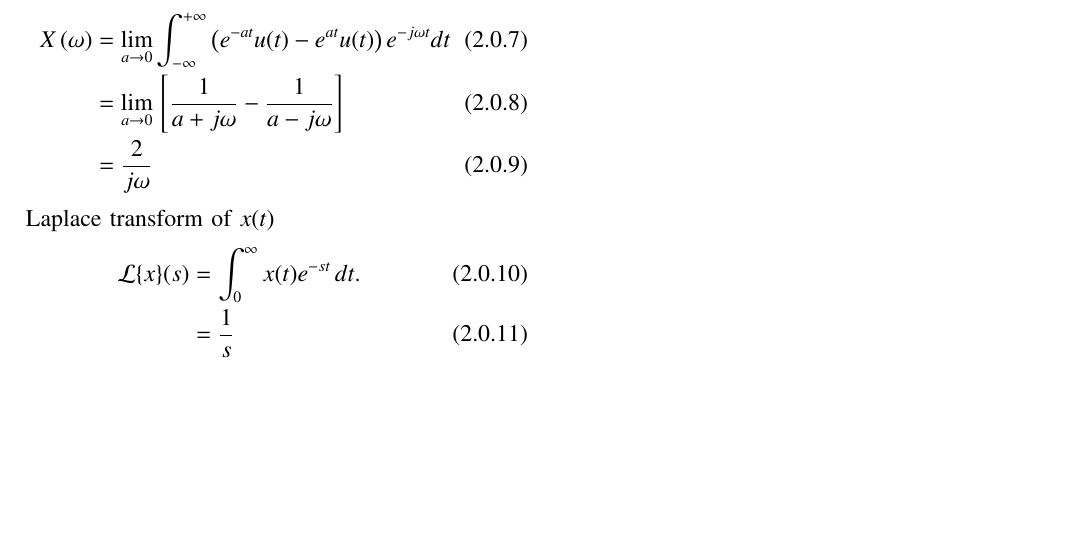
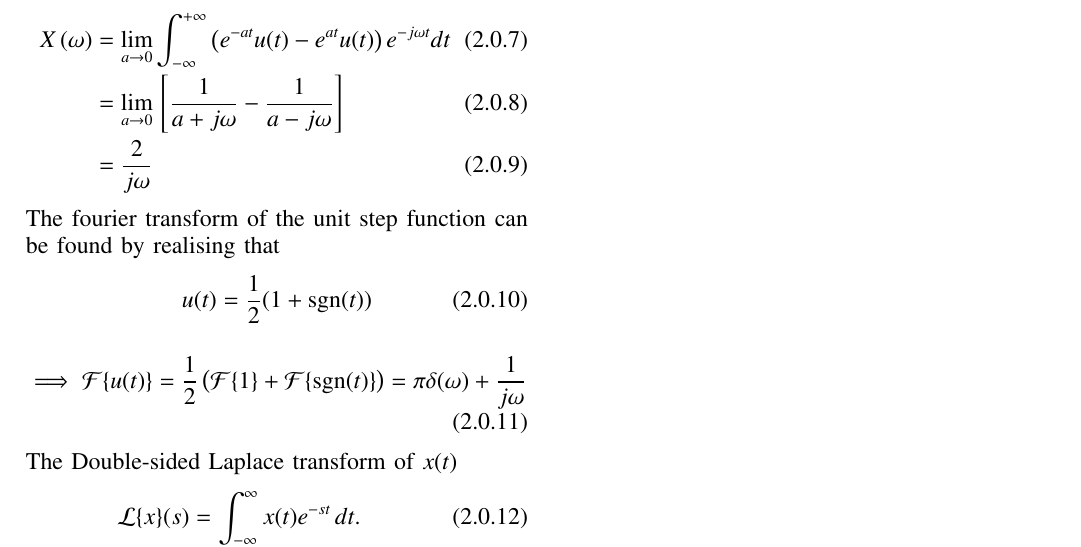
Before and after one commit to AmulyaTallamraju/EE3900, a LaTeX problem sheet (GATE_Assignment-3/GATE_Assignment-3.tex): part of page 2 of 2, cut so that both start at the same text, the shorter picture padded with empty space. The pictures show the PDF file GATE_Assignment-3/GATE_Assignment_3.pdf that the author committed with the source.

Commit message:
Add files via upload

```diff
--- a/GATE_Assignment-3/GATE_Assignment-3.tex
+++ b/GATE_Assignment-3/GATE_Assignment-3.tex
@@ -201,9 +201,16 @@ This signal is not absolutely integrable so we calculate Fourier Transform of $x
     &=\lim_{a \to 0}\sbrak{\frac{1}{a  +  j\omega}  -  \frac{1}{a  -  j\omega}}\\
     &=\frac{2}{j\omega}
 \end{align}
-Laplace transform of $x(t)$
+The fourier transform of the unit step function can be found by realising that
 \begin{align}
-    \mathcal{L}\{x\}(s) &= \int_{0}^{\infty} x(t)e^{-st} \, dt.\\
-    &=\frac{1}{s}
+u(t)=\frac12(1+\sgn(t))
+\end{align}
+\begin{align}
+ \implies   \mathcal{F}\{u(t)\}=\frac12\left(\mathcal{F}\{1\}+\mathcal{F}\{\text{sgn}(t)\}\right)=\pi\delta(\omega)+\frac{1}{j\omega}
+\end{align}
+The Double-sided Laplace transform of $x(t)$
+\begin{align}
+    \mathcal{L}\{x\}(s) &= \int_{-\infty}^{\infty} x(t)e^{-st} \, dt.\\
+    &=\frac{2}{s}
 \end{align}
 \end{document}
```
Also changed, not shown: GATE_Assignment-3/GATE_Assignment_3.pdf.
